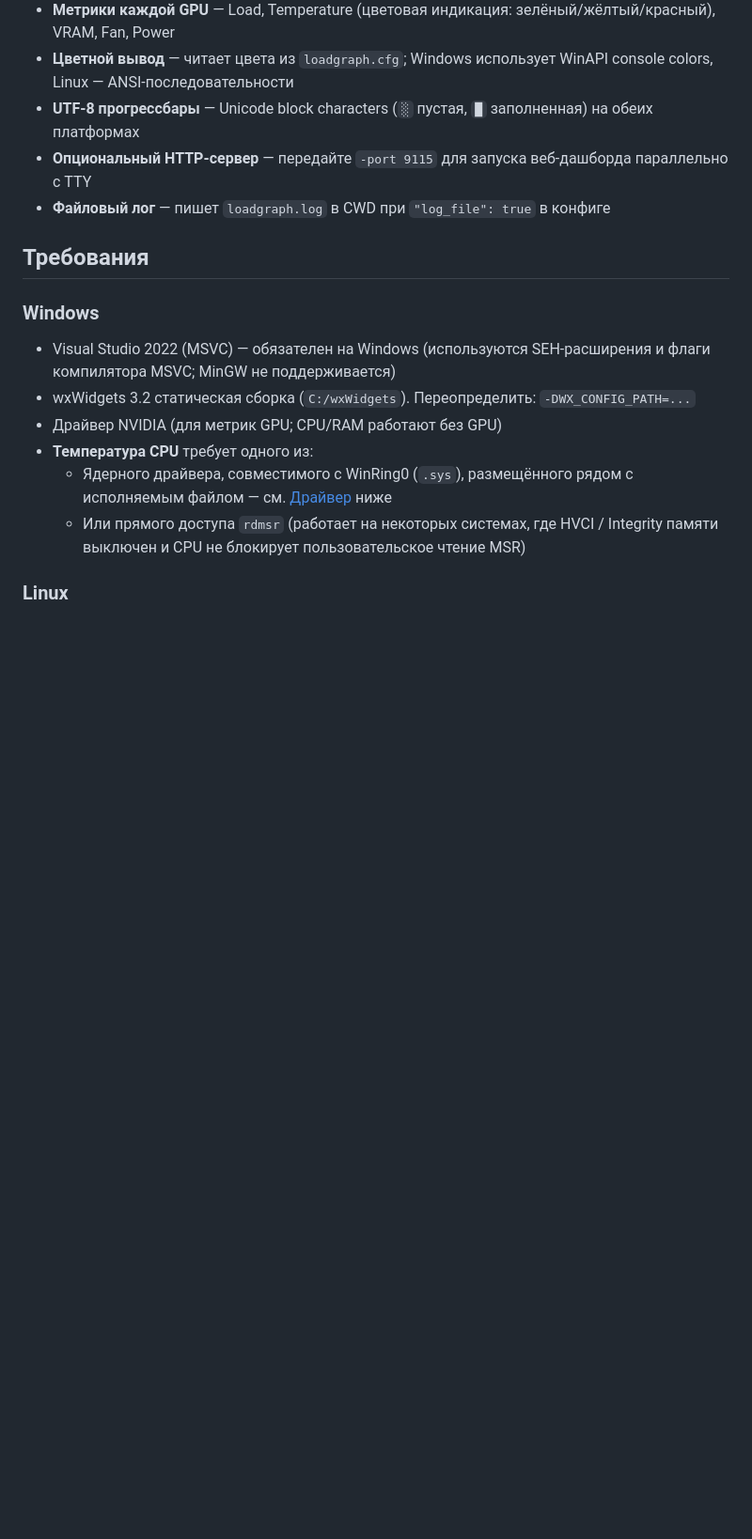
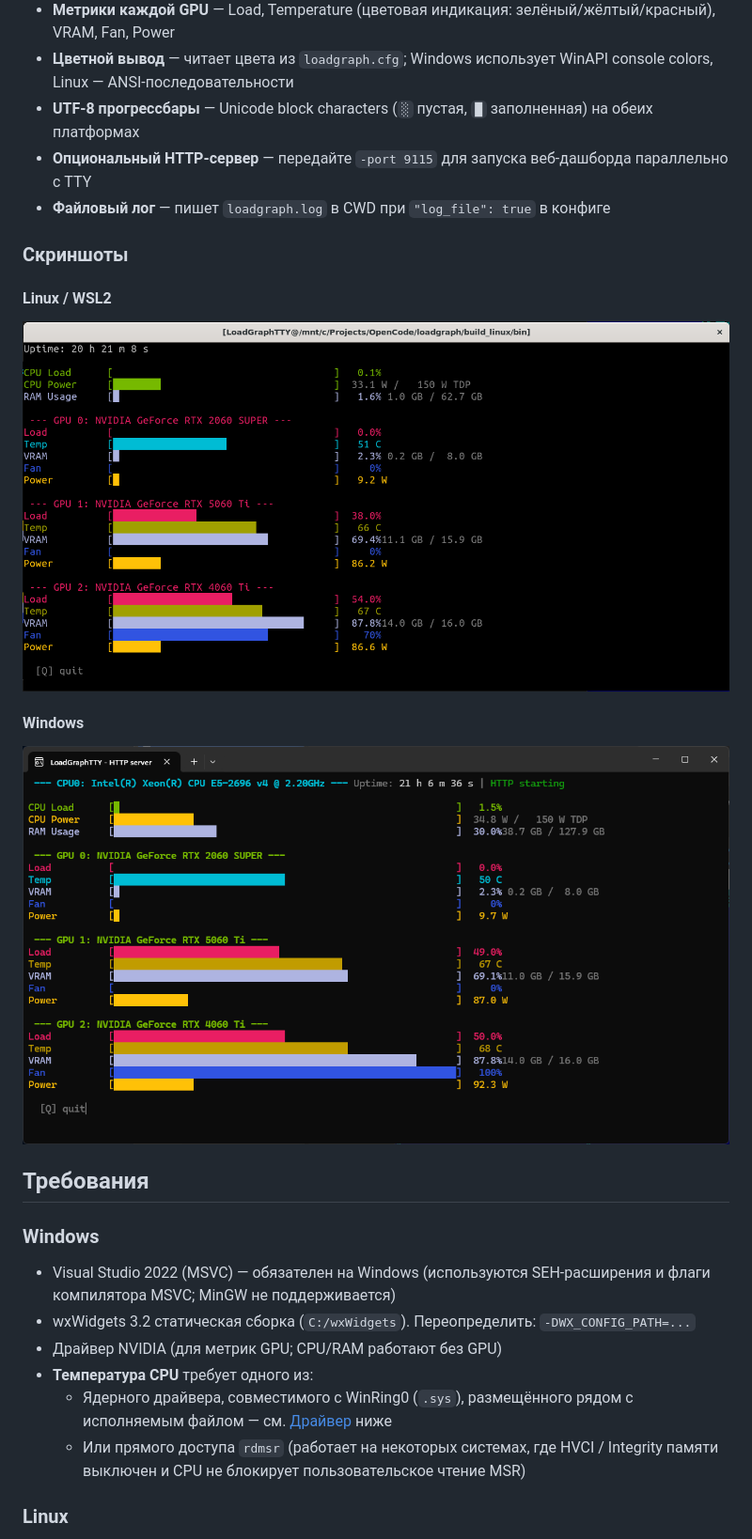
Before and after one commit to asvzzzz/LoadGraph, a Markdown page: README_rus.md, the part around the change. Shown at 94% size. GitHub-like rendering; pictures changed too: img/lgttylin.png (added), img/lgttywin.png (added); blank space fills up the shorter version.

Commit message:
Add TTY screenshots to README and README_rus

```diff
--- a/README_rus.md
+++ b/README_rus.md
@@ -78,6 +78,16 @@ LoadGraphTTY [-port N]
 - **UTF-8 прогрессбары** — Unicode block characters (`░` пустая, `█` заполненная) на обеих платформах
 - **Опциональный HTTP-сервер** — передайте `-port 9115` для запуска веб-дашборда параллельно с TTY
 - **Файловый лог** — пишет `loadgraph.log` в CWD при `"log_file": true` в конфиге
+
+### Скриншоты
+
+#### Linux / WSL2
+
+![LoadGraphTTY Linux](img/lgttylin.png)
+
+#### Windows
+
+![LoadGraphTTY Windows](img/lgttywin.png)
 
 ## Требования
 
```
Also changed, not shown: README.md (+10 -0 lines).
